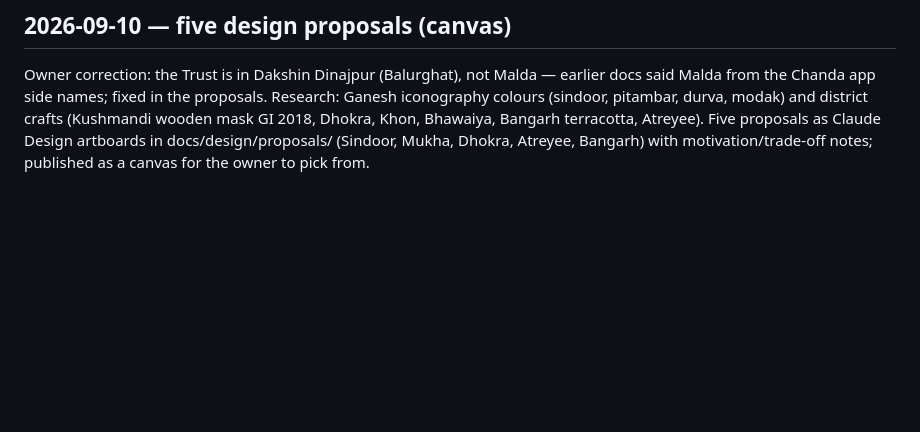
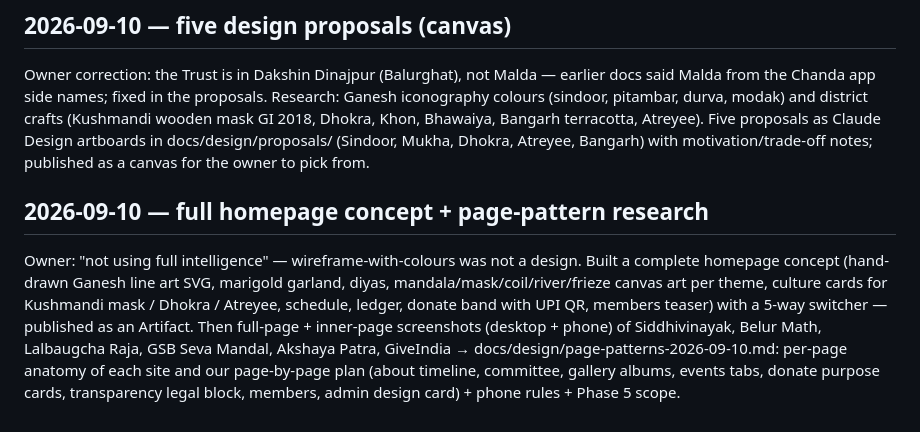
Before and after one commit to Hrishi91/trust_webpage, a Markdown page: docs/build-log.md, the part around the change. Rendered like a GitHub page; blank space fills up the shorter version.

Commit message:
docs: page-pattern research across six reference sites and per-page plan
Co-Authored-By: Claude Fable 5.1 <noreply@anthropic.com>

```diff
--- a/docs/build-log.md
+++ b/docs/build-log.md
@@ -397,3 +397,6 @@ docs/design/design-thinking-2026-09-10.md: culture→design-material table (alpo
 
 ## 2026-09-10 — five design proposals (canvas)
 Owner correction: the Trust is in Dakshin Dinajpur (Balurghat), not Malda — earlier docs said Malda from the Chanda app side names; fixed in the proposals. Research: Ganesh iconography colours (sindoor, pitambar, durva, modak) and district crafts (Kushmandi wooden mask GI 2018, Dhokra, Khon, Bhawaiya, Bangarh terracotta, Atreyee). Five proposals as Claude Design artboards in docs/design/proposals/ (Sindoor, Mukha, Dhokra, Atreyee, Bangarh) with motivation/trade-off notes; published as a canvas for the owner to pick from.
+
+## 2026-09-10 — full homepage concept + page-pattern research
+Owner: "not using full intelligence" — wireframe-with-colours was not a design. Built a complete homepage concept (hand-drawn Ganesh line art SVG, marigold garland, diyas, mandala/mask/coil/river/frieze canvas art per theme, culture cards for Kushmandi mask / Dhokra / Atreyee, schedule, ledger, donate band with UPI QR, members teaser) with a 5-way switcher — published as an Artifact. Then full-page + inner-page screenshots (desktop + phone) of Siddhivinayak, Belur Math, Lalbaugcha Raja, GSB Seva Mandal, Akshaya Patra, GiveIndia → docs/design/page-patterns-2026-09-10.md: per-page anatomy of each site and our page-by-page plan (about timeline, committee, gallery albums, events tabs, donate purpose cards, transparency legal block, members, admin design card) + phone rules + Phase 5 scope.
```
Also changed, not shown: docs/design/page-patterns-2026-09-10.md (added, +72 -0 lines).
